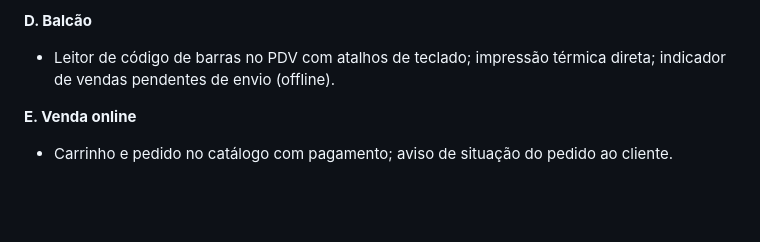
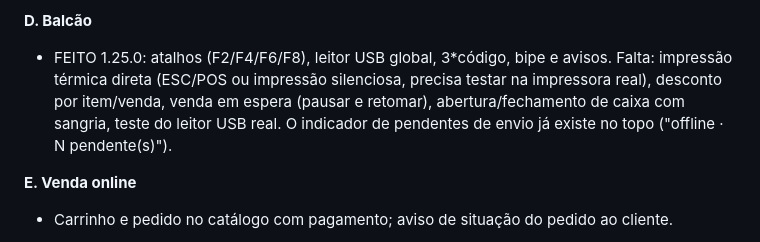
Before and after one commit to multmixeletrosevariedadesnp/MultMixnp, a Markdown page: ROADMAP.md, the part around one of its changes. GitHub-like rendering; blank space fills up the shorter version.

```diff
--- a/ROADMAP.md
+++ b/ROADMAP.md
@@ -62,7 +62,7 @@ regras IBS/CBS/IS (só cadastro; não altera o XML).
 - Lembrete mensal (dia 1º) para enviar o Pacote do contador.
 
 **D. Balcão**
-- Leitor de código de barras no PDV com atalhos de teclado; impressão térmica direta; indicador de vendas pendentes de envio (offline).
+- FEITO 1.25.0: atalhos (F2/F4/F6/F8), leitor USB global, 3*código, bipe e avisos. Falta: impressão térmica direta (ESC/POS ou impressão silenciosa, precisa testar na impressora real), desconto por item/venda, venda em espera (pausar e retomar), abertura/fechamento de caixa com sangria, teste do leitor USB real. O indicador de pendentes de envio já existe no topo ("offline · N pendente(s)").
 
 **E. Venda online**
 - Carrinho e pedido no catálogo com pagamento; aviso de situação do pedido ao cliente.
```
Also changed, not shown: other parts of ROADMAP.md (+1 -1 lines).
